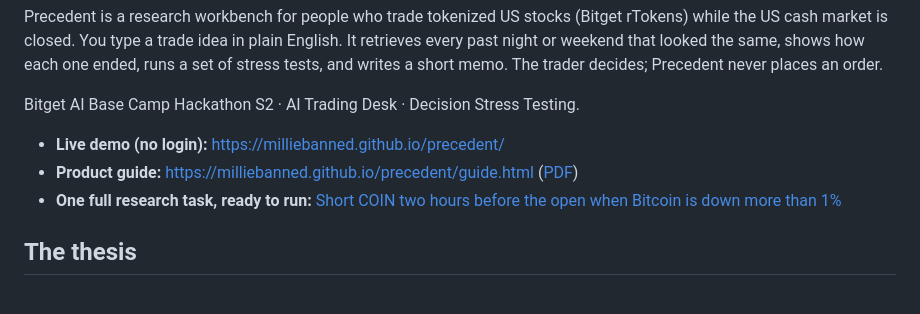
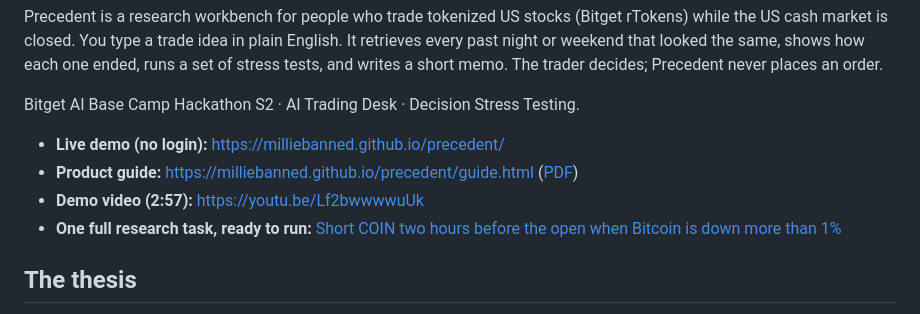
Before and after one commit to Milliebanned/precedent, a Markdown page: README.md, the part around the change. GitHub-like rendering.

Commit message:
README: link the demo video

```diff
--- a/README.md
+++ b/README.md
@@ -13,6 +13,7 @@ Bitget AI Base Camp Hackathon S2 · AI Trading Desk · Decision Stress Testing.
 
 - **Live demo (no login):** https://milliebanned.github.io/precedent/
 - **Product guide:** https://milliebanned.github.io/precedent/guide.html ([PDF](https://milliebanned.github.io/precedent/precedent-guide.pdf))
+- **Demo video (2:57):** https://youtu.be/Lf2bwwwwuUk
 - **One full research task, ready to run:** [Short COIN two hours before the open when Bitcoin is down more than 1%](https://milliebanned.github.io/precedent/?q=Short%20COIN%202%20hours%20before%20the%20open%20if%20Bitcoin%20is%20down%20more%20than%201%25%2C%203x%2C%202%2C000%20USDT)
 
 ## The thesis
```
